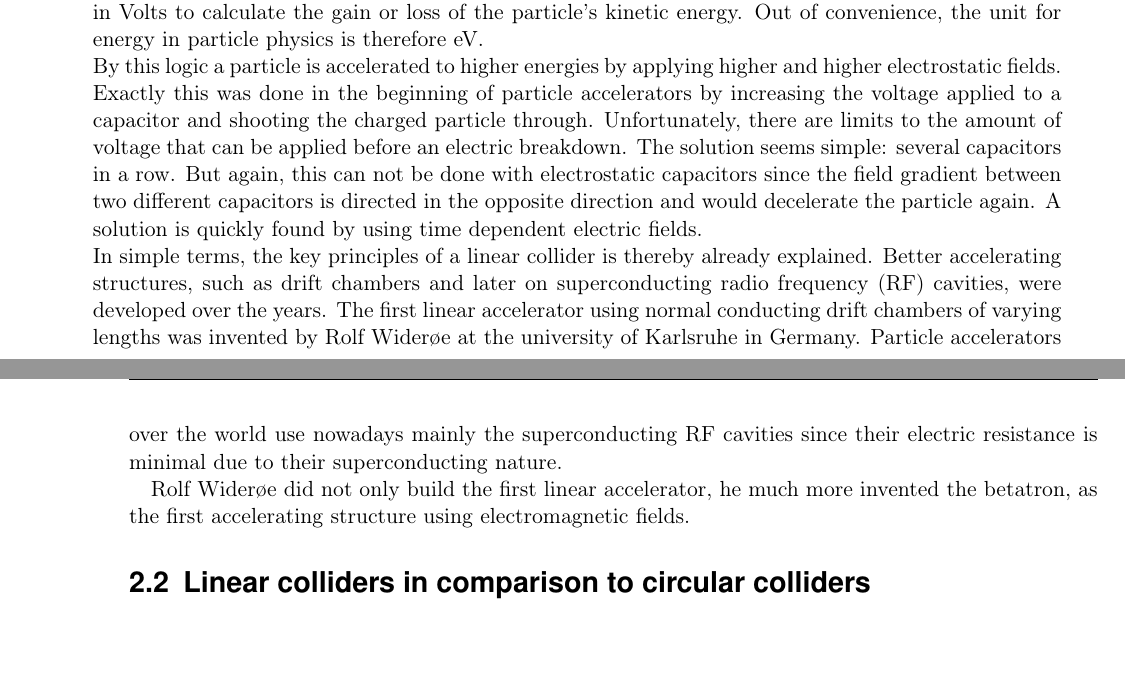
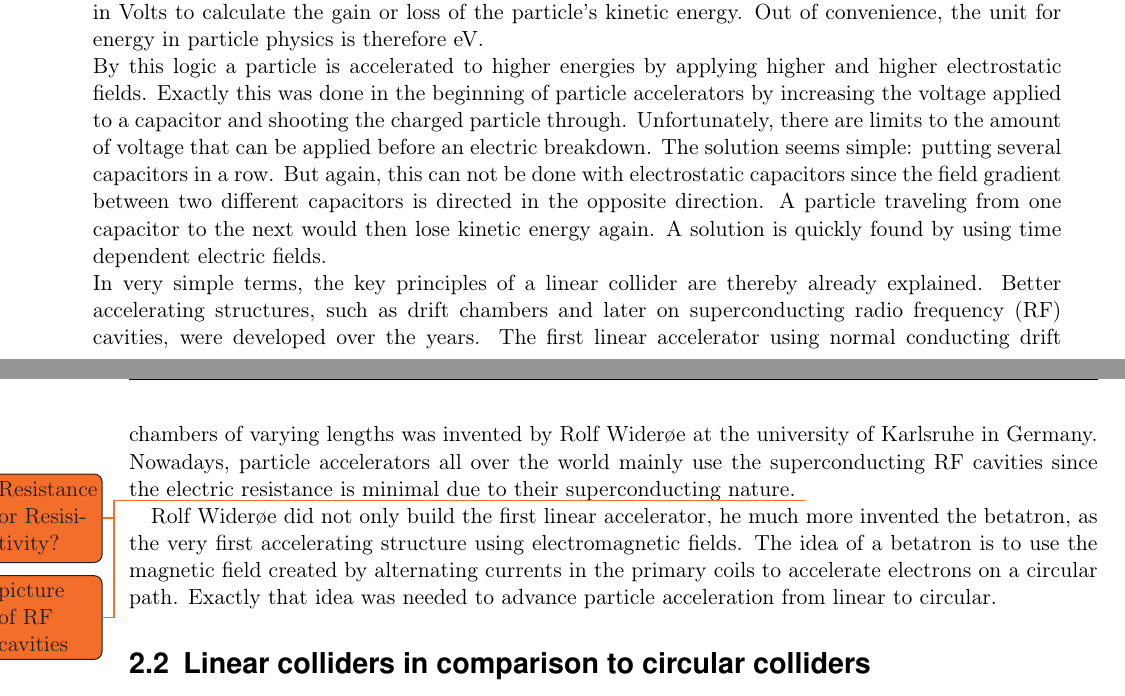
Before and after one commit to Schuea/PhD, a LaTeX thesis (thesis/main.tex, which reads thesis/Chapters/LinearColliderPhysics.tex): two parts of pages 9 and 10 of 50, joined at a grey line, cut so that both start at the same text, the shorter picture padded with empty space. Compiled offline with pdfLaTeX; an older LaTeX class or package is replaced by its successor.

Commit message:
Changed a few sentences, and added one

```diff
--- a/thesis/Chapters/LinearColliderPhysics.tex
+++ b/thesis/Chapters/LinearColliderPhysics.tex
@@ -24,17 +24,20 @@
 By this logic a particle is accelerated to higher energies by applying higher and higher electrostatic fields.
 Exactly this was done in the beginning of particle accelerators by increasing the voltage applied to a capacitor and shooting the charged particle through.
 Unfortunately, there are limits to the amount of voltage that can be applied before an electric breakdown.
-The solution seems simple: several capacitors in a row.
-But again, this can not be done with electrostatic capacitors since the field gradient between two different capacitors is directed in the opposite direction and would decelerate the particle again.
+The solution seems simple: putting several capacitors in a row.
+But again, this can not be done with electrostatic capacitors since the field gradient between two different capacitors is directed in the opposite direction.
+A particle traveling from one capacitor to the next would then lose kinetic energy again.
 A solution is quickly found by using time dependent electric fields.\\
-In simple terms, the key principles of a linear collider is thereby already explained.
+In very simple terms, the key principles of a linear collider are thereby already explained.
 Better accelerating structures, such as drift chambers and later on superconducting radio frequency (RF) cavities, were developed over the years.
 The first linear accelerator using normal conducting drift chambers of varying lengths was invented by Rolf Wider\o e at the university of Karlsruhe in Germany.
-Particle accelerators over the world use nowadays mainly the superconducting RF cavities since their electric resistance is minimal due to their superconducting nature.
-%TODO: Resistance or Resisitivity?
-%TODO: picture of RF cavities
+Nowadays, particle accelerators all over the world mainly use the superconducting RF cavities since the electric resistance is minimal due to their superconducting nature.
+\todo{Resistance or Resisitivity?}
+\todo{picture of RF cavities}
 
-Rolf Wider\o e did not only build the first linear accelerator, he much more invented the betatron, as the first accelerating structure using electromagnetic fields.
+Rolf Wider\o e did not only build the first linear accelerator, he much more invented the betatron, as the very first accelerating structure using electromagnetic fields.
+The idea of a betatron is to use the magnetic field created by alternating currents in the primary coils to accelerate electrons on a circular path.
+Exactly that idea was needed to advance particle acceleration from linear to circular.
 
 \section{Linear colliders in comparison to circular colliders}
 \label{Linear-Circular}
```
